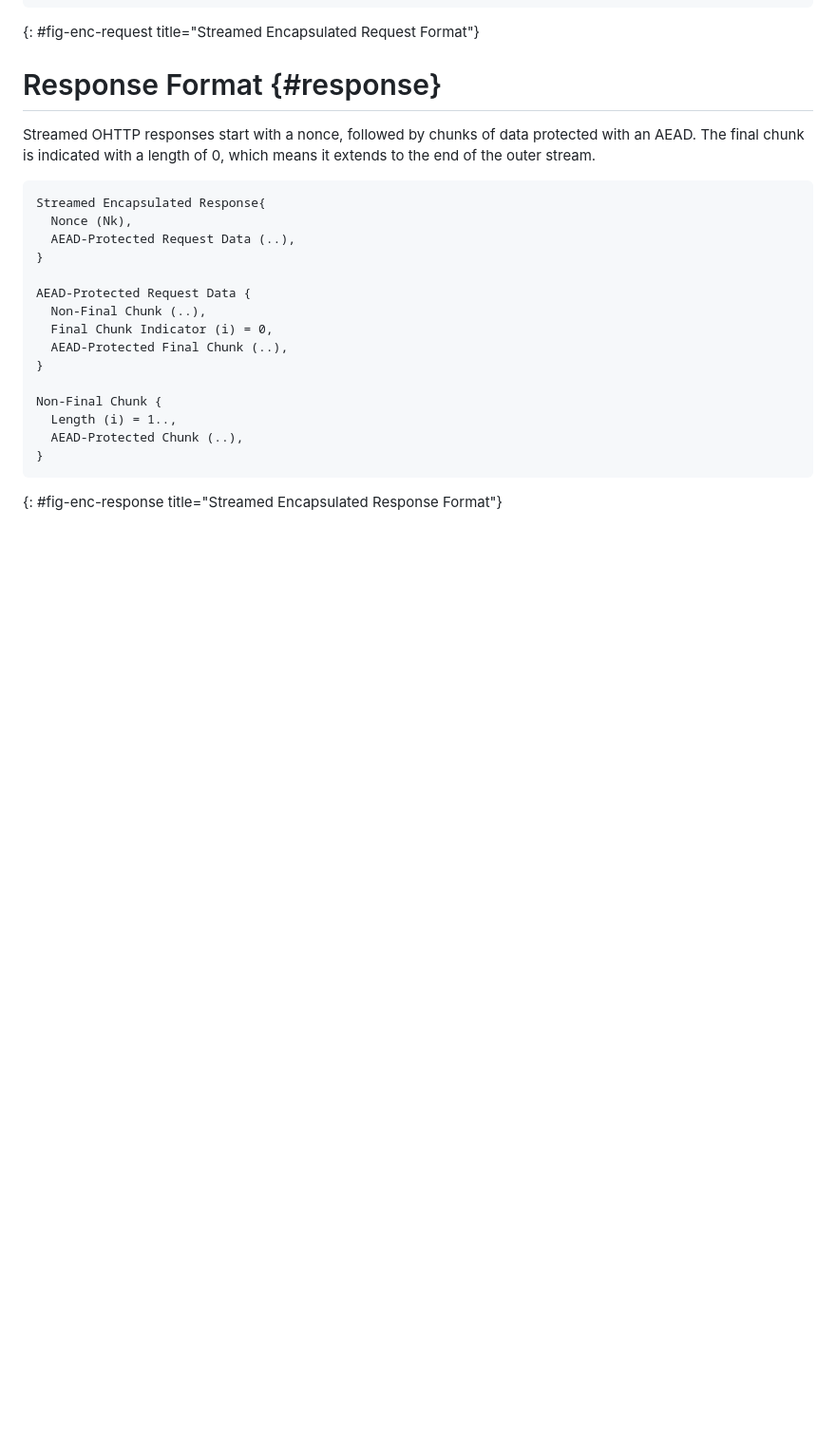
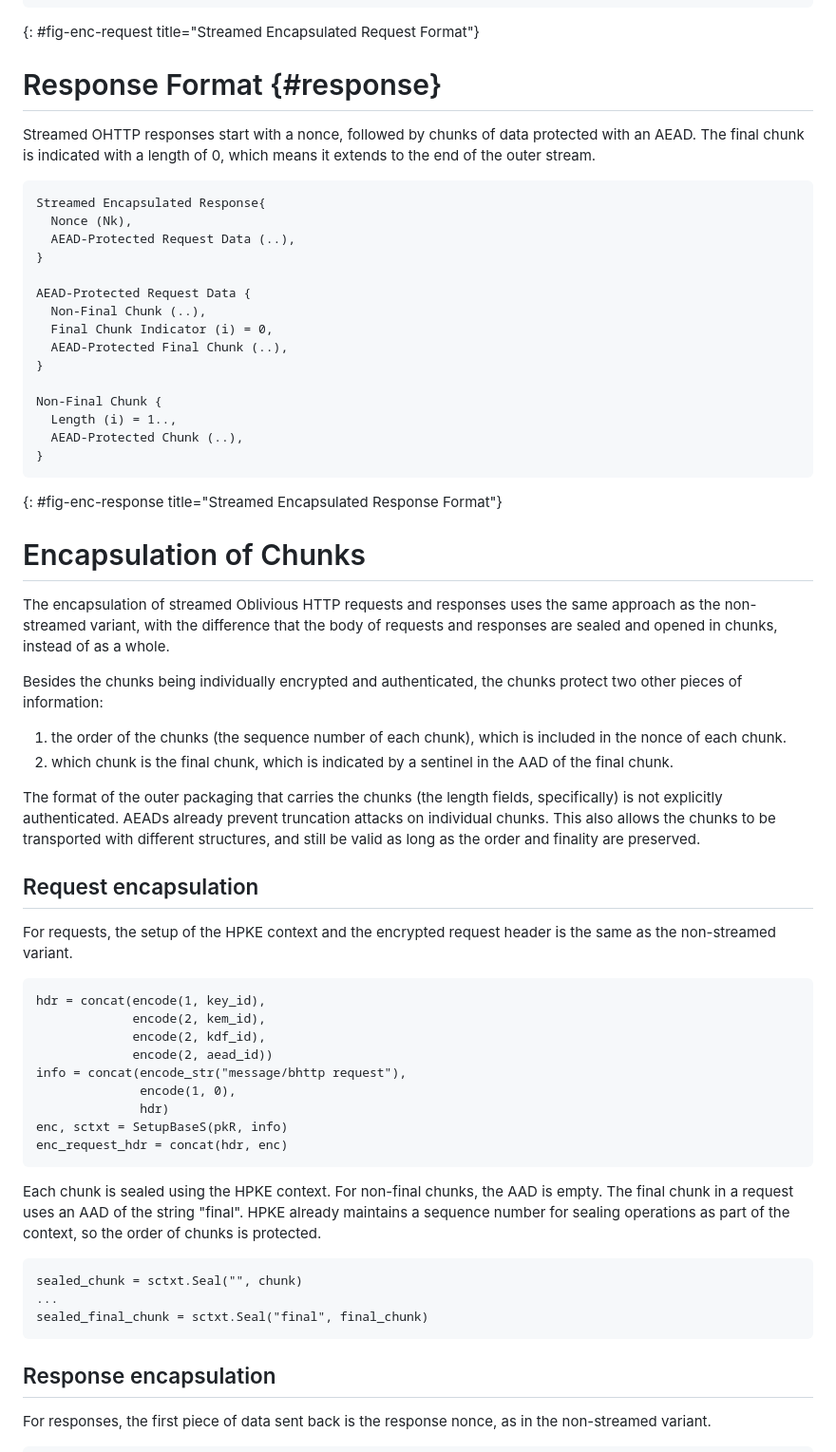
Before and after one commit to tfpauly/draft-ohai-streamed-ohttp, a Markdown page: draft-ohai-streamed-ohttp.md, the part around one of its changes. Shown at 95% size. Drawn GitHub-style; blank space fills up the shorter version.

Commit message:
Work on encapsulation text

```diff
--- a/draft-ohai-streamed-ohttp.md
+++ b/draft-ohai-streamed-ohttp.md
@@ -109,3 +109,58 @@ Non-Final Chunk {
 }
 ~~~
 {: #fig-enc-response title="Streamed Encapsulated Response Format"}
+
+# Encapsulation of Chunks
+
+The encapsulation of streamed Oblivious HTTP requests and responses uses
+the same approach as the non-streamed variant, with the difference that
+the body of requests and responses are sealed and opened in chunks, instead
+of as a whole.
+
+Besides the chunks being individually encrypted and authenticated, the chunks
+protect two other pieces of information:
+
+1. the order of the chunks (the sequence number of each chunk), which is
+included in the nonce of each chunk.
+1. which chunk is the final chunk, which is indicated by a sentinel in the AAD
+of the final chunk.
+
+The format of the outer packaging that carries the chunks (the length fields,
+specifically) is not explicitly authenticated. AEADs already prevent truncation
+attacks on individual chunks. This also allows the chunks to be transported with
+different structures, and still be valid as long as the order and finality
+are preserved.
+
+## Request encapsulation
+
+For requests, the setup of the HPKE context and the encrypted request header
+is the same as the non-streamed variant.
+
+~~~
+hdr = concat(encode(1, key_id),
+             encode(2, kem_id),
+             encode(2, kdf_id),
+             encode(2, aead_id))
+info = concat(encode_str("message/bhttp request"),
+              encode(1, 0),
+              hdr)
+enc, sctxt = SetupBaseS(pkR, info)
+enc_request_hdr = concat(hdr, enc)
+~~~
+
+Each chunk is sealed using the HPKE context. For non-final chunks, the AAD
+is empty. The final chunk in a request uses an AAD of the string "final".
+HPKE already maintains a sequence number for sealing operations as part of
+the context, so the order of chunks is protected.
+
+~~~
+sealed_chunk = sctxt.Seal("", chunk)
+...
+sealed_final_chunk = sctxt.Seal("final", final_chunk)
+~~~
+
+## Response encapsulation
+
+For responses, the first piece of data sent back is the response nonce,
+as in the non-streamed variant.
+
```
Also changed, not shown: other parts of draft-ohai-streamed-ohttp.md (+27 -0 lines).
